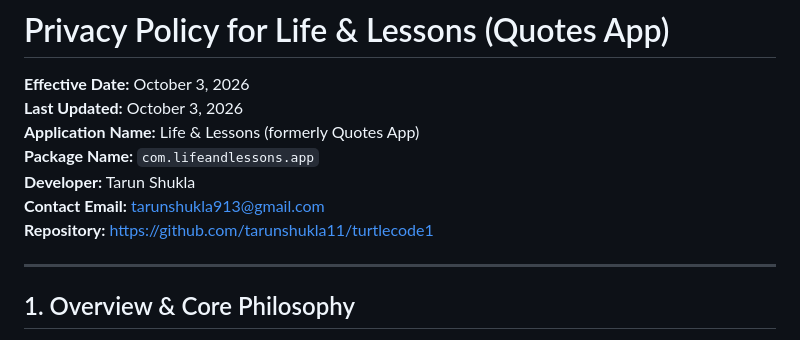
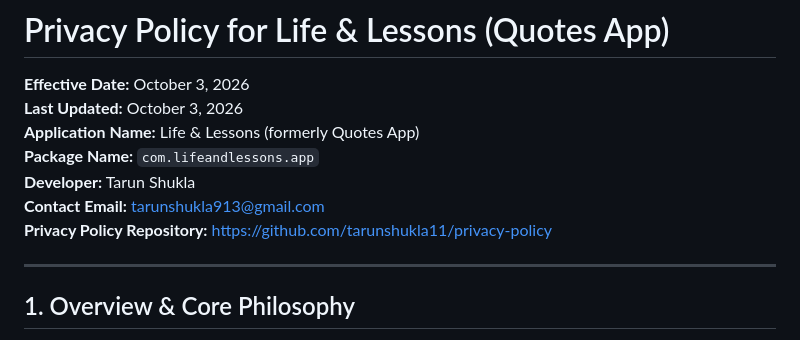
Before and after one commit to tarunshukla11/privacy-policy, a Markdown page: README.md, the part around the change. Rendered like a GitHub page.

Commit message:
Correct repository link in privacy policy

```diff
--- a/README.md
+++ b/README.md
@@ -6,7 +6,7 @@
 **Package Name:** `com.lifeandlessons.app`
 **Developer:** Tarun Shukla
 **Contact Email:** [tarunshukla913@gmail.com](mailto:tarunshukla913@gmail.com)
-**Repository:** [https://github.com/tarunshukla11/turtlecode1](https://github.com/tarunshukla11/turtlecode1)
+**Privacy Policy Repository:** [https://github.com/tarunshukla11/privacy-policy](https://github.com/tarunshukla11/privacy-policy)
 
 ---
 
```
